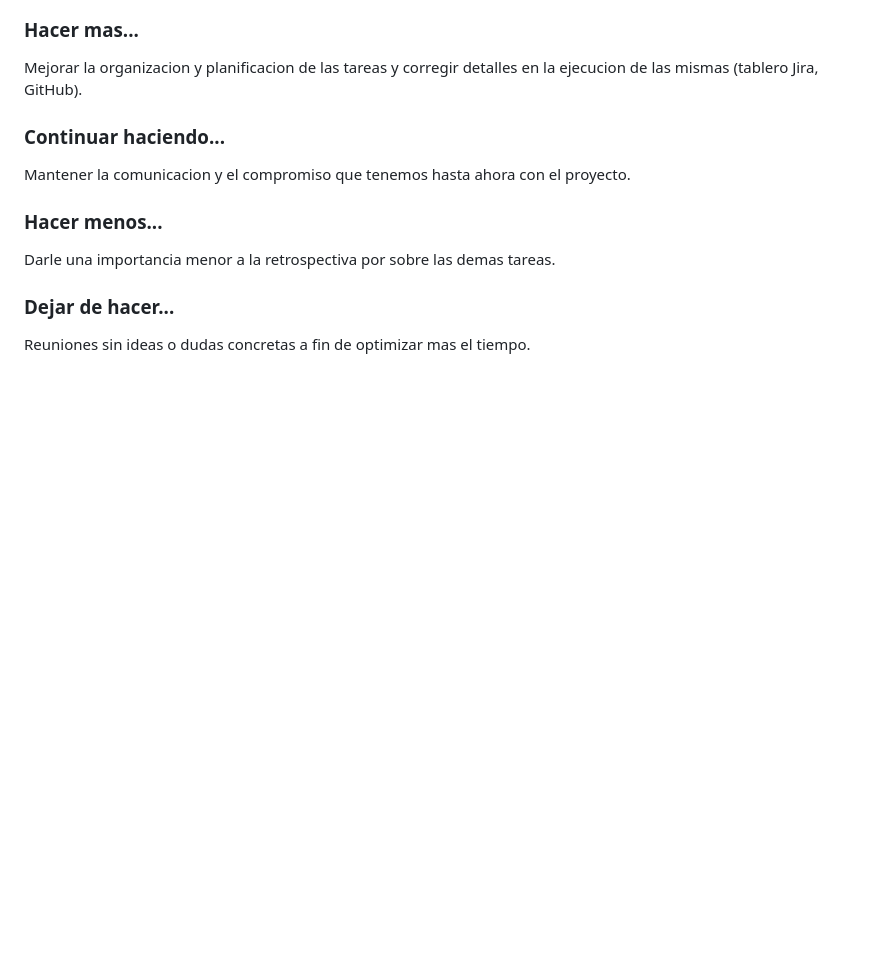
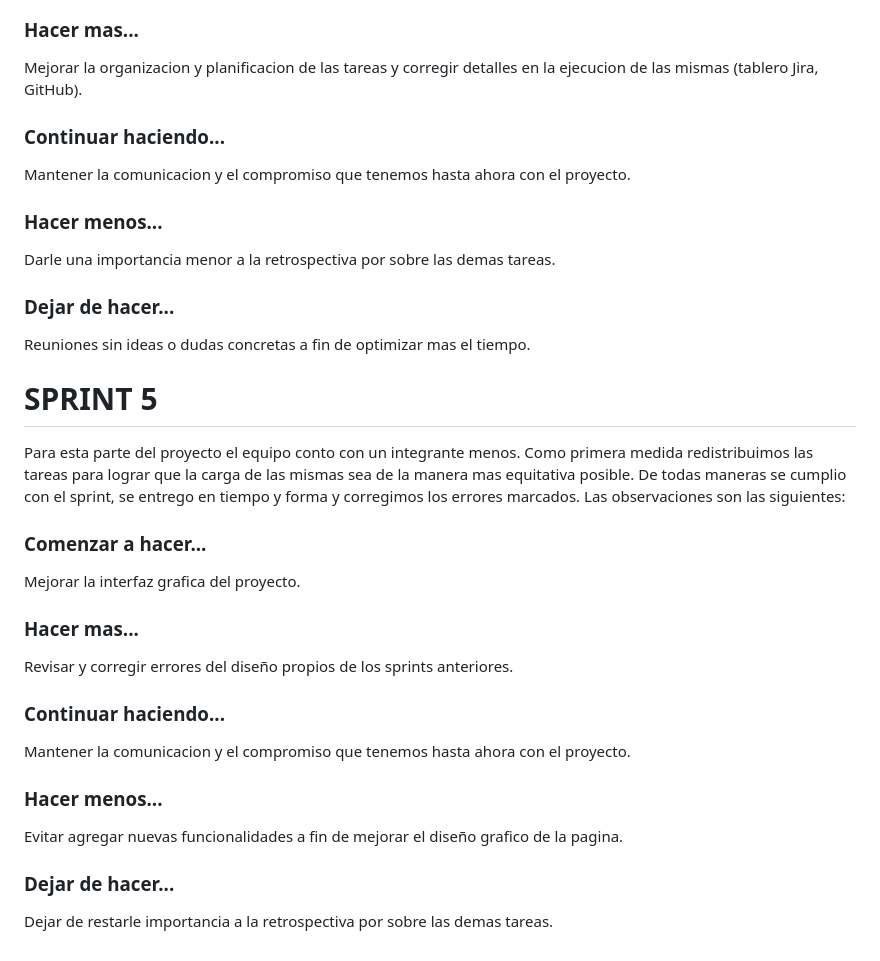
Before and after one commit to Mubel77/Comision2023-Grupo8-Upstable, a Markdown page: retro.md, the part around the change. Rendered like a GitHub page; blank space fills up the shorter version.

Commit message:
Agregue al archivo retro.md las observaciones de la retrospectiva del Sprint 5

```diff
--- a/retro.md
+++ b/retro.md
@@ -61,3 +61,19 @@ Mantener la comunicacion y el compromiso que tenemos hasta ahora con el proyecto
 Darle una importancia menor a la retrospectiva por sobre las demas tareas.
 ### Dejar de hacer...
 Reuniones sin ideas o dudas concretas a fin de optimizar mas el tiempo.
+
+
+# SPRINT 5
+
+Para esta parte del proyecto el equipo conto con un integrante menos. Como primera medida redistribuimos las tareas para lograr que la carga de las mismas sea de la manera mas equitativa posible. De todas maneras se cumplio con el sprint, se entrego en tiempo y forma y corregimos los errores marcados. Las observaciones son las siguientes:
+
+### Comenzar a hacer...
+Mejorar la interfaz grafica del proyecto.
+### Hacer mas...
+Revisar y corregir errores del diseño propios de los sprints anteriores.
+### Continuar haciendo...
+Mantener la comunicacion y el compromiso que tenemos hasta ahora con el proyecto.
+### Hacer menos...
+Evitar agregar nuevas funcionalidades a fin de mejorar el diseño grafico de la pagina.
+### Dejar de hacer...
+Dejar de restarle importancia a la retrospectiva por sobre las demas tareas.
```
